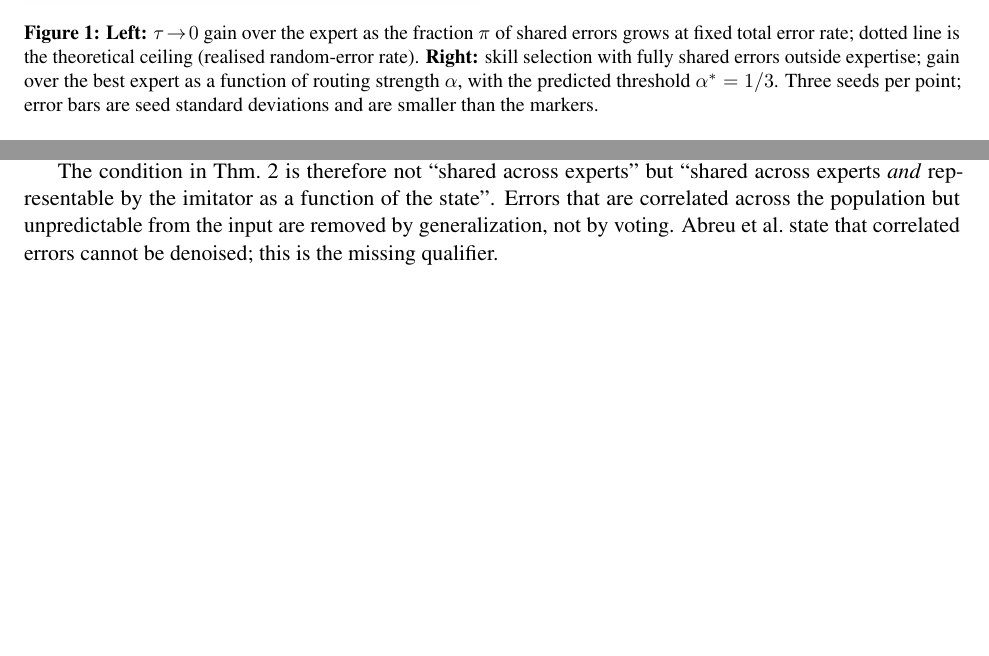
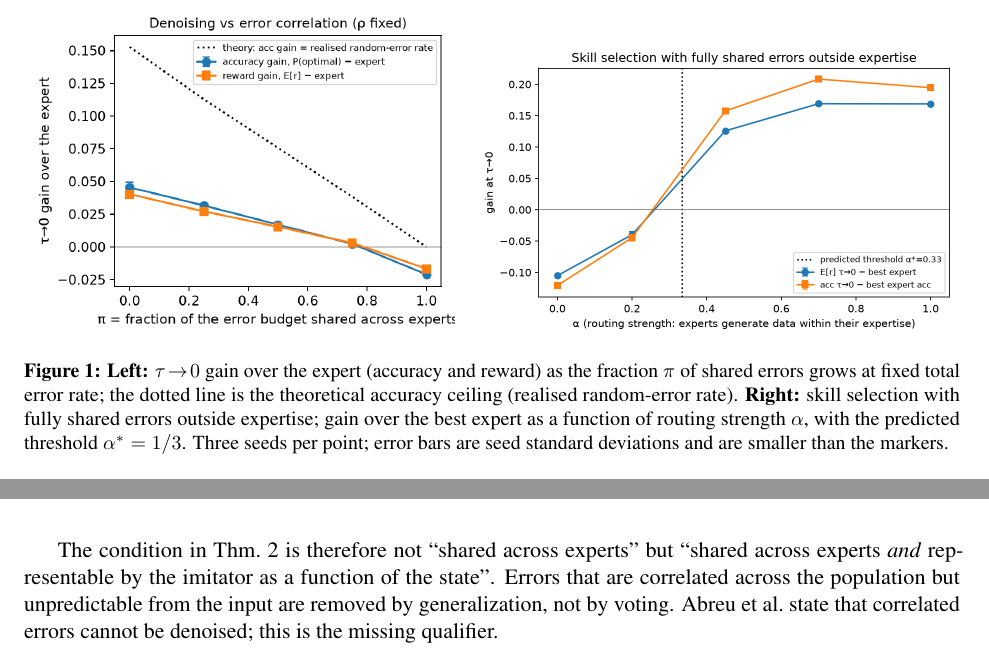
Before and after one commit to marianocrosetti/unr-tesina-new, a LaTeX paper (paper/main.tex): two parts of pages 3 and 5 of 9 before the commit and two parts of pages 3 and 6 of 10 after it, joined at a grey line, cut so that both start at the same text, the shorter picture padded with empty space. Compiled offline with pdfLaTeX.

Commit message:
Paper: single-panel pi figure

```diff
--- a/paper/main.tex
+++ b/paper/main.tex
@@ -65,9 +65,9 @@ We are explicit about what is and is not new. The sign-level validations confirm
 
 \begin{figure}[t]
 \centering
-\includegraphics[width=0.49\textwidth]{figs/fig2_gain_vs_pi.png}\hfill
-\includegraphics[width=0.49\textwidth]{figs/fig6_selection_alpha.png}
-\caption{\textbf{Left:} $\tauz$ gain over the expert as the fraction $\pi$ of shared errors grows at fixed total error rate; dotted line is the theoretical ceiling (realised random-error rate). \textbf{Right:} skill selection with fully shared errors outside expertise; gain over the best expert as a function of routing strength $\alpha$, with the predicted threshold $\alpha^*=1/3$. Three seeds per point; error bars are seed standard deviations and are smaller than the markers.}
+\includegraphics[width=0.46\textwidth]{figs/fig_pi.png}\hfill
+\includegraphics[width=0.52\textwidth]{figs/fig6_selection_alpha.png}
+\caption{\textbf{Left:} $\tauz$ gain over the expert (accuracy and reward) as the fraction $\pi$ of shared errors grows at fixed total error rate; the dotted line is the theoretical accuracy ceiling (realised random-error rate). \textbf{Right:} skill selection with fully shared errors outside expertise; gain over the best expert as a function of routing strength $\alpha$, with the predicted threshold $\alpha^*=1/3$. Three seeds per point; error bars are seed standard deviations and are smaller than the markers.}
 \label{fig:validation}
 \end{figure}
 
```
Also changed, not shown: paper/figs/fig_pi.png (added), paper/main.pdf.
